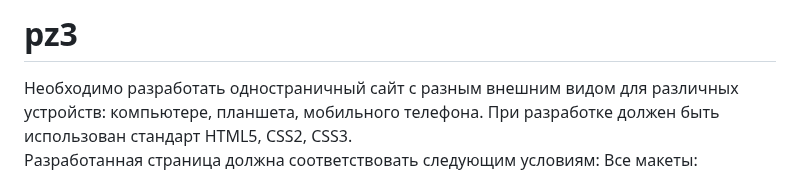
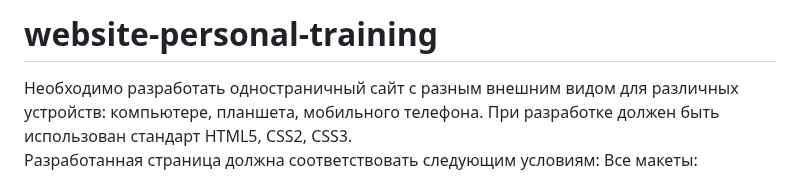
Before and after one commit to vicusa01/website-personal-training, a Markdown page: README.md, the part around the change. GitHub-like rendering.

```diff
--- a/README.md
+++ b/README.md
@@ -1,4 +1,4 @@
-# pz3
+# website-personal-training
 Необходимо разработать одностраничный сайт с разным внешним видом для различных устройств: компьютере, планшета, мобильного телефона. При разработке  должен быть использован стандарт HTML5, CSS2, CSS3.
 Разработанная страница должна соответствовать следующим условиям:
 Все макеты:
```
